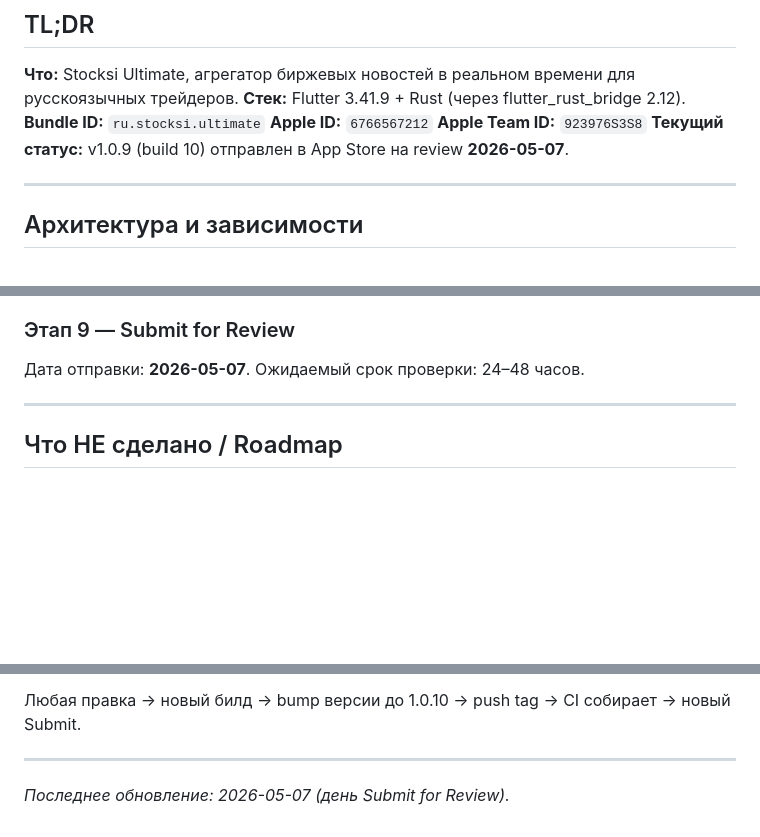
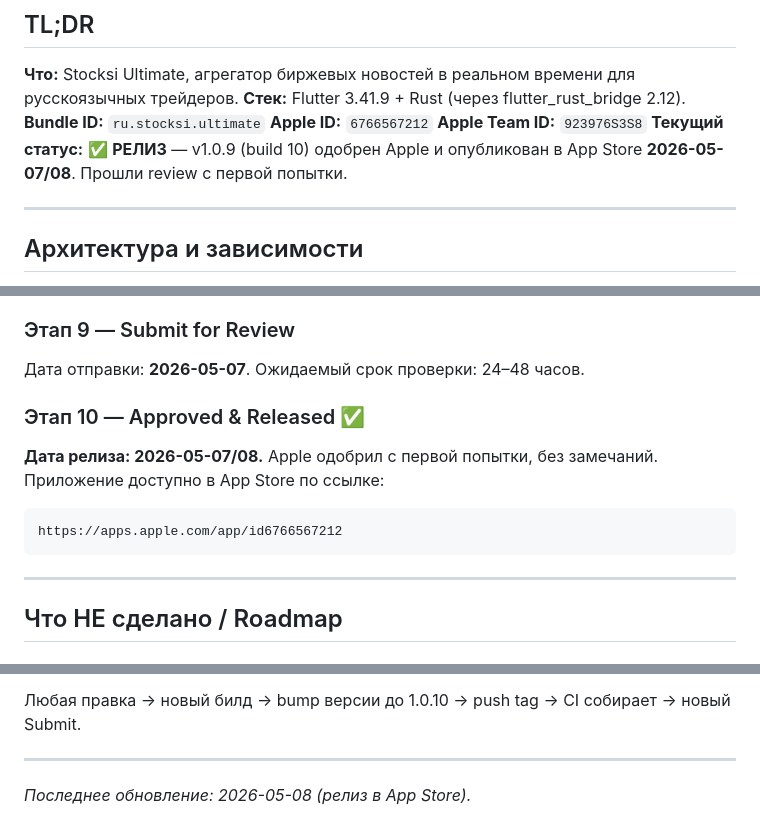
Before and after one commit to eskrastle-collab/stocksi-mobile, a Markdown page: APPSTORE_RELEASE_JOURNAL.md, 3 parts joined by grey strips. Rendered like a GitHub page; blank space fills up the shorter version.

Commit message:
docs: mark v1.0.9 as Released — Apple approved on first review
Co-Authored-By: Claude Opus 4.7 (1M context) <noreply@anthropic.com>

````diff
--- a/APPSTORE_RELEASE_JOURNAL.md
+++ b/APPSTORE_RELEASE_JOURNAL.md
@@ -12,7 +12,7 @@
 **Bundle ID:** `ru.stocksi.ultimate`
 **Apple ID:** `6766567212`
 **Apple Team ID:** `923976S3S8`
-**Текущий статус:** v1.0.9 (build 10) отправлен в App Store на review **2026-05-07**.
+**Текущий статус:** ✅ **РЕЛИЗ** — v1.0.9 (build 10) одобрен Apple и опубликован в App Store **2026-05-07/08**. Прошли review с первой попытки.
 
 ---
 
@@ -158,6 +158,14 @@ PYTHONIOENCODING=utf-8 python scripts/make_appstore_screenshots.py
 Дата отправки: **2026-05-07**.
 Ожидаемый срок проверки: 24–48 часов.
 
+### Этап 10 — Approved & Released ✅
+
+**Дата релиза: 2026-05-07/08.** Apple одобрил с первой попытки, без замечаний.
+Приложение доступно в App Store по ссылке:
+```
+https://apps.apple.com/app/id6766567212
+```
+
 ---
 
 ## Что НЕ сделано / Roadmap
@@ -244,4 +252,4 @@ C:\Users\eskra\Downloads\appstore-screenshots\          скрины
 
 ---
 
-*Последнее обновление: 2026-05-07 (день Submit for Review).*
+*Последнее обновление: 2026-05-08 (релиз в App Store).*
````
Also changed, not shown: CLAUDE.md (+2 -1 lines).
